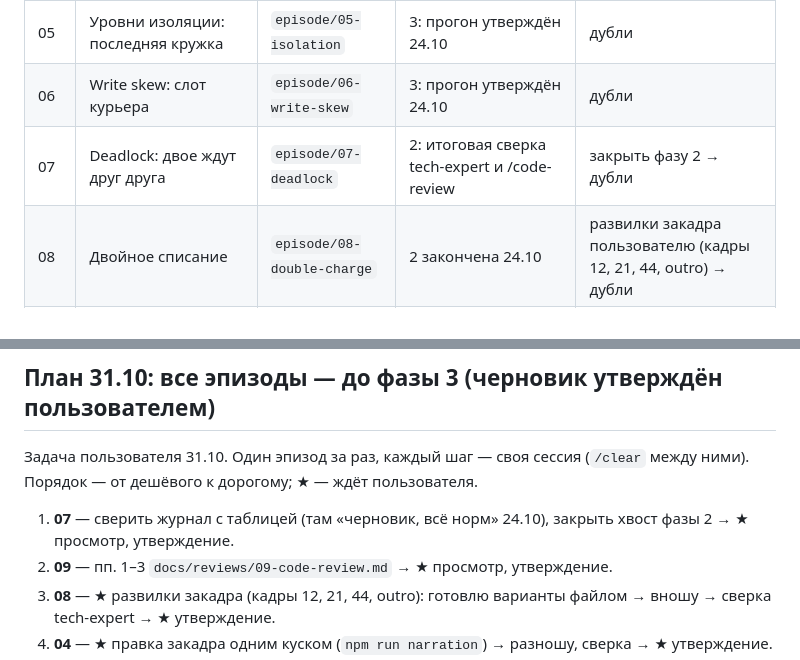
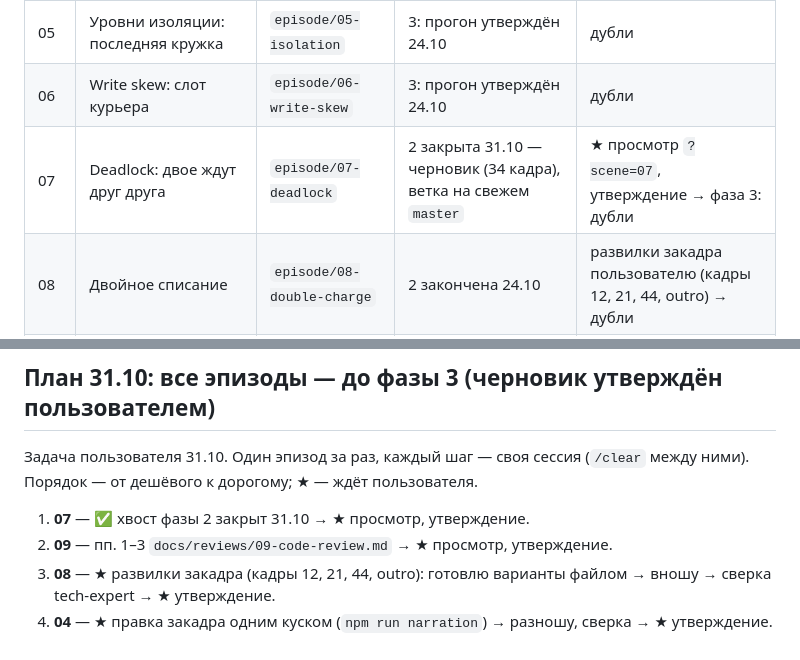
Before and after one commit to rkata-hexlet/edugo, a Markdown page: docs/state.md, 2 parts joined by grey strips. GitHub-like rendering.

Commit message:
state: эпизод 07 — фаза 2 закрыта, ждёт просмотра
Co-Authored-By: Claude Opus 5.5 <noreply@anthropic.com>

```diff
--- a/docs/state.md
+++ b/docs/state.md
@@ -13,7 +13,7 @@
 | 04 | Уникальные посетители (HLL) | `episode/04-unique` | 2, остановлен 23.10 | окончательная правка закадра пользователем → дубли |
 | 05 | Уровни изоляции: последняя кружка | `episode/05-isolation` | 3: прогон утверждён 24.10 | дубли |
 | 06 | Write skew: слот курьера | `episode/06-write-skew` | 3: прогон утверждён 24.10 | дубли |
-| 07 | Deadlock: двое ждут друг друга | `episode/07-deadlock` | 2: итоговая сверка tech-expert и /code-review | закрыть фазу 2 → дубли |
+| 07 | Deadlock: двое ждут друг друга | `episode/07-deadlock` | 2 закрыта 31.10 — черновик (34 кадра), ветка на свежем `master` | ★ просмотр `?scene=07`, утверждение → фаза 3: дубли |
 | 08 | Двойное списание | `episode/08-double-charge` | 2 закончена 24.10 | развилки закадра пользователю (кадры 12, 21, 44, outro) → дубли |
 | 09 | Распределённая блокировка и лидер | `episode/09-leader` | 3: черновик готов 25.10 | закрыть пп. 1–3 `docs/reviews/09-code-review.md` (в ветке) → дубли |
 | 10 | Таймауты, повторы, circuit breaker (мир отеля) | `episode/10-timeouts` | 1: MVP готов 28.10, ждёт приёмки | пользователь смотрит `?scene=10` → фаза 2 |
@@ -25,7 +25,7 @@
 ## План 31.10: все эпизоды — до фазы 3 (черновик утверждён пользователем)
 Задача пользователя 31.10. Один эпизод за раз, каждый шаг — своя сессия (`/clear` между ними). Порядок — от дешёвого
 к дорогому; ★ — ждёт пользователя.
-1. **07** — сверить журнал с таблицей (там «черновик, всё норм» 24.10), закрыть хвост фазы 2 → ★ просмотр, утверждение.
+1. **07** — ✅ хвост фазы 2 закрыт 31.10 → ★ просмотр, утверждение.
 2. **09** — пп. 1–3 `docs/reviews/09-code-review.md` → ★ просмотр, утверждение.
 3. **08** — ★ развилки закадра (кадры 12, 21, 44, outro): готовлю варианты файлом → вношу → сверка tech-expert → ★ утверждение.
 4. **04** — ★ правка закадра одним куском (`npm run narration`) → разношу, сверка → ★ утверждение.
```
